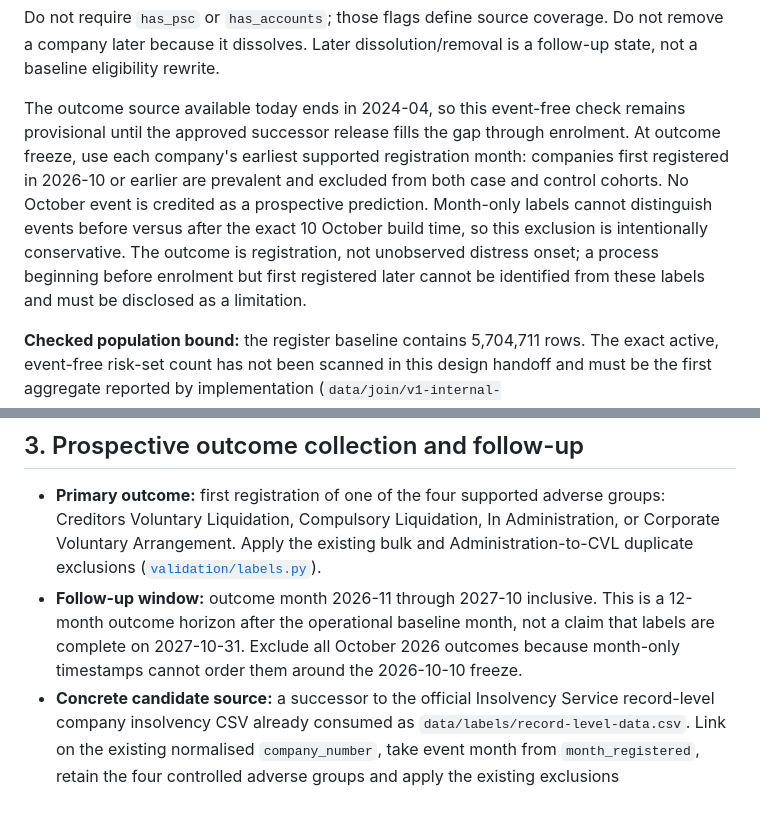
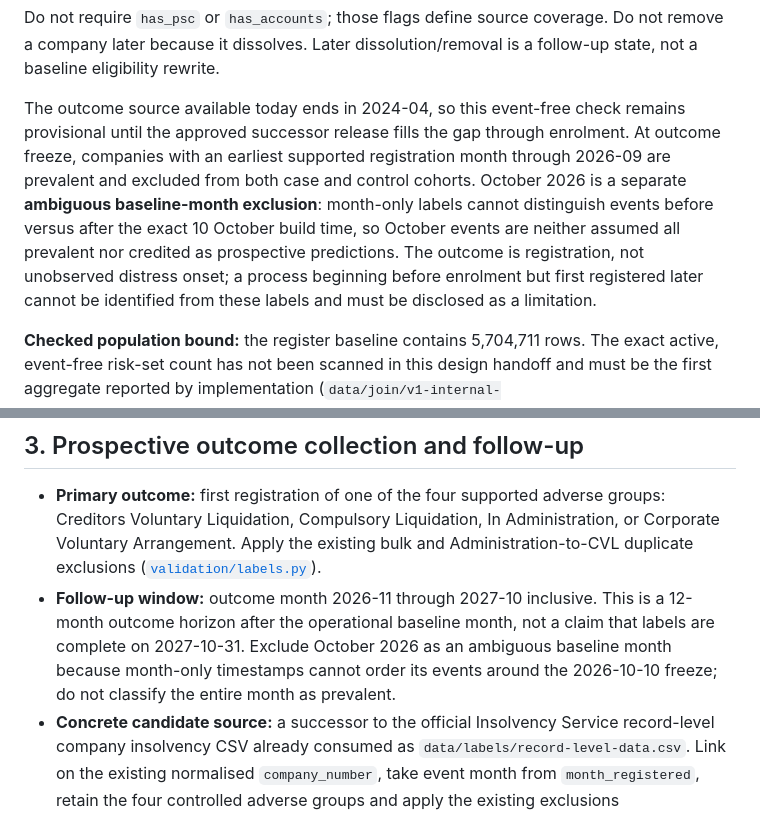
Before and after one commit to ThomasHSimm/open-company-uk, a Markdown page: docs/validation-run-plan.md, 2 parts joined by grey strips. GitHub-like rendering.

```diff
--- a/docs/validation-run-plan.md
+++ b/docs/validation-run-plan.md
@@ -89,13 +130,13 @@ company later because it dissolves. Later dissolution/removal is a follow-up sta
 eligibility rewrite.
 
 The outcome source available today ends in 2024-04, so this event-free check remains provisional
-until the approved successor release fills the gap through enrolment. At outcome freeze, use each
-company's earliest supported registration month: companies first registered in 2026-10 or earlier
-are prevalent and excluded from both case and control cohorts. No October event is credited as a
-prospective prediction. Month-only labels cannot distinguish events before versus after the exact
-10 October build time, so this exclusion is intentionally conservative. The outcome is registration,
-not unobserved distress onset; a process beginning before enrolment but first registered later
-cannot be identified from these labels and must be disclosed as a limitation.
+until the approved successor release fills the gap through enrolment. At outcome freeze, companies
+with an earliest supported registration month through 2026-09 are prevalent and excluded from both
+case and control cohorts. October 2026 is a separate **ambiguous baseline-month exclusion**:
+month-only labels cannot distinguish events before versus after the exact 10 October build time, so
+October events are neither assumed all prevalent nor credited as prospective predictions. The
+outcome is registration, not unobserved distress onset; a process beginning before enrolment but
+first registered later cannot be identified from these labels and must be disclosed as a limitation.
 
 **Checked population bound:** the register baseline contains 5,704,711 rows. The exact active,
 event-free risk-set count has not been scanned in this design handoff and must be the first aggregate
@@ -109,8 +150,8 @@ reported by implementation (`data/join/v1-internal-202609/governed/join_manifest
   ([`validation/labels.py`](../src/ukcompany/validation/labels.py)).
 - **Follow-up window:** outcome month 2026-11 through 2027-10 inclusive. This is a 12-month outcome
   horizon after the operational baseline month, not a claim that labels are complete on 2027-10-31.
-  Exclude all October 2026 outcomes because month-only timestamps cannot order them around the
-  2026-10-10 freeze.
+  Exclude October 2026 as an ambiguous baseline month because month-only timestamps cannot order
+  its events around the 2026-10-10 freeze; do not classify the entire month as prevalent.
 - **Concrete candidate source:** a successor to the official Insolvency Service record-level company
   insolvency CSV already consumed as `data/labels/record-level-data.csv`. Link on the existing
   normalised `company_number`, take event month from `month_registered`, retain the four controlled
```
Also changed, not shown: other parts of docs/validation-run-plan.md (+42 -1 lines), docs/validation-feasibility.md (+6 -5 lines).
